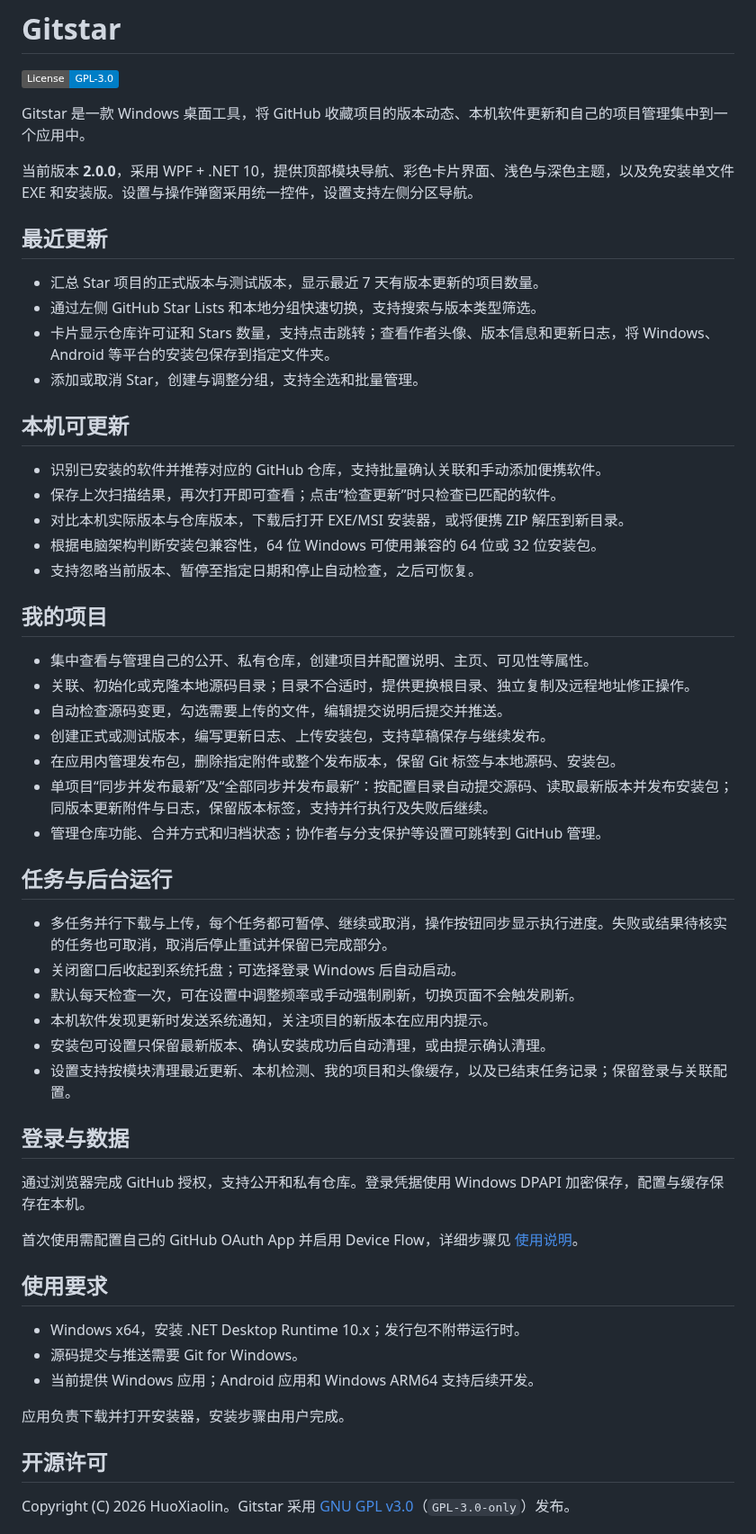
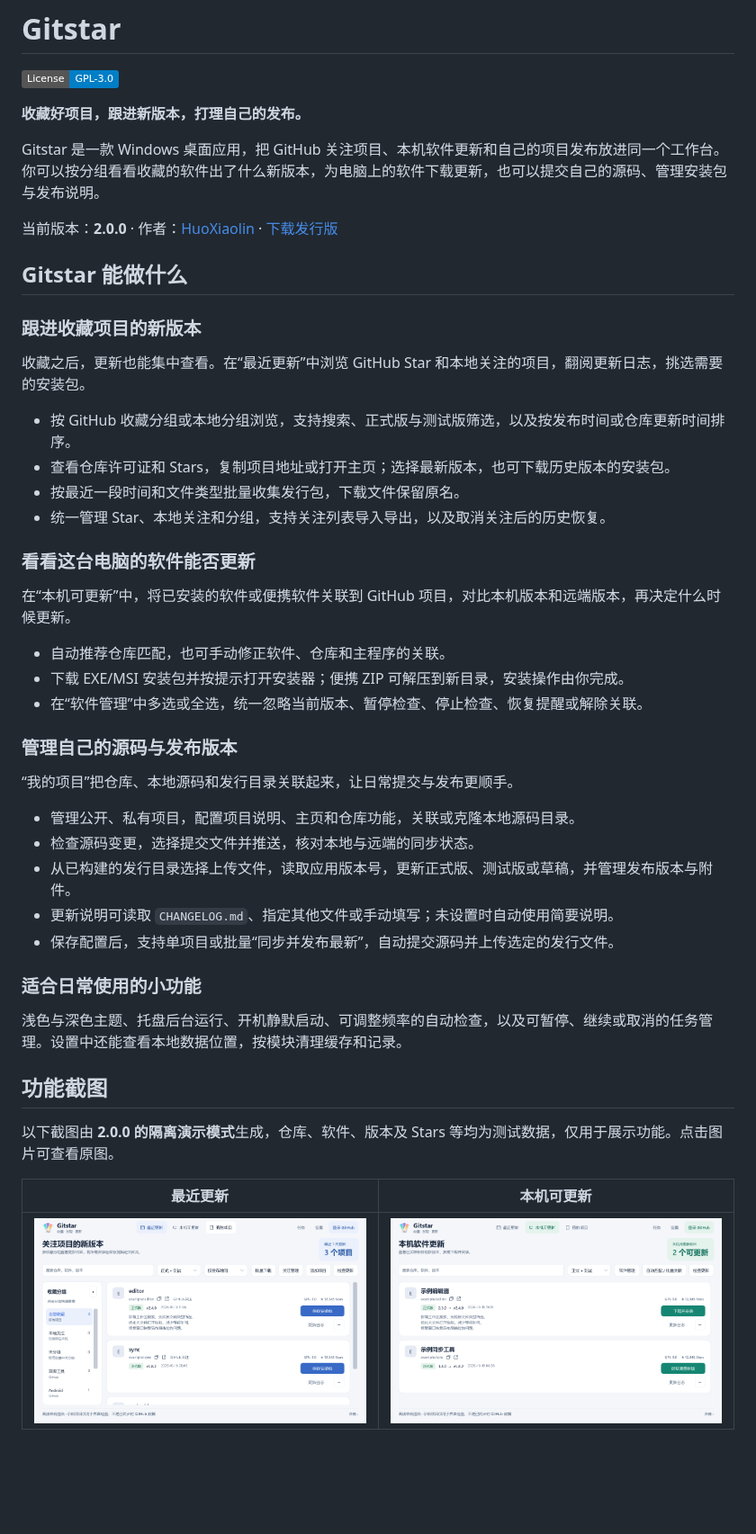
Before and after one commit to HuoXiaolin/Gitstar, a Markdown page: README.md, the part around one of its changes. Shown at 90% size. Drawn GitHub-style; pictures changed too: docs/screenshots/local-updates.png (added), docs/screenshots/recent-updates.png (added); badges without logos; blank space fills up the shorter version.

Commit message:
更新源码：修改 3 项，新增 6 项

```diff
--- a/README.md
+++ b/README.md
@@ -2,59 +2,50 @@
 
 [![License: GPL-3.0](https://img.shields.io/badge/License-GPL--3.0-blue.svg)](LICENSE)
 
-Gitstar 是一款 Windows 桌面工具，将 GitHub 收藏项目的版本动态、本机软件更新和自己的项目管理集中到一个应用中。
+**收藏好项目，跟进新版本，打理自己的发布。**
 
-当前版本 **2.0.0**，采用 WPF + .NET 10，提供顶部模块导航、彩色卡片界面、浅色与深色主题，以及免安装单文件 EXE 和安装版。设置与操作弹窗采用统一控件，设置支持左侧分区导航。
+Gitstar 是一款 Windows 桌面应用，把 GitHub 关注项目、本机软件更新和自己的项目发布放进同一个工作台。你可以按分组看看收藏的软件出了什么新版本，为电脑上的软件下载更新，也可以提交自己的源码、管理安装包与发布说明。
 
-## 最近更新
+当前版本：**2.0.0** · 作者：[HuoXiaolin](https://github.com/HuoXiaolin) · [下载发行版](https://github.com/HuoXiaolin/Gitstar/releases)
 
-- 汇总 Star 项目的正式版本与测试版本，显示最近 7 天有版本更新的项目数量。
-- 通过左侧 GitHub Star Lists 和本地分组快速切换，支持搜索与版本类型筛选。
-- 卡片显示仓库许可证和 Stars 数量，支持点击跳转；查看作者头像、版本信息和更新日志，将 Windows、Android 等平台的安装包保存到指定文件夹。
-- 添加或取消 Star，创建与调整分组，支持全选和批量管理。
+## Gitstar 能做什么
 
-## 本机可更新
+### 跟进收藏项目的新版本
 
-- 识别已安装的软件并推荐对应的 GitHub 仓库，支持批量确认关联和手动添加便携软件。
-- 保存上次扫描结果，再次打开即可查看；点击“检查更新”时只检查已匹配的软件。
-- 对比本机实际版本与仓库版本，下载后打开 EXE/MSI 安装器，或将便携 ZIP 解压到新目录。
-- 根据电脑架构判断安装包兼容性，64 位 Windows 可使用兼容的 64 位或 32 位安装包。
-- 支持忽略当前版本、暂停至指定日期和停止自动检查，之后可恢复。
+收藏之后，更新也能集中查看。在“最近更新”中浏览 GitHub Star 和本地关注的项目，翻阅更新日志，挑选需要的安装包。
 
-## 我的项目
+- 按 GitHub 收藏分组或本地分组浏览，支持搜索、正式版与测试版筛选，以及按发布时间或仓库更新时间排序。
+- 查看仓库许可证和 Stars，复制项目地址或打开主页；选择最新版本，也可下载历史版本的安装包。
+- 按最近一段时间和文件类型批量收集发行包，下载文件保留原名。
+- 统一管理 Star、本地关注和分组，支持关注列表导入导出，以及取消关注后的历史恢复。
 
-- 集中查看与管理自己的公开、私有仓库，创建项目并配置说明、主页、可见性等属性。
-- 关联、初始化或克隆本地源码目录；目录不合适时，提供更换根目录、独立复制及远程地址修正操作。
-- 自动检查源码变更，勾选需要上传的文件，编辑提交说明后提交并推送。
-- 创建正式或测试版本，编写更新日志、上传安装包，支持草稿保存与继续发布。
-- 在应用内管理发布包，删除指定附件或整个发布版本，保留 Git 标签与本地源码、安装包。
-- 单项目“同步并发布最新”及“全部同步并发布最新”：按配置目录自动提交源码、读取最新版本并发布安装包；同版本更新附件与日志，保留版本标签，支持并行执行及失败后继续。
-- 管理仓库功能、合并方式和归档状态；协作者与分支保护等设置可跳转到 GitHub 管理。
+### 看看这台电脑的软件能否更新
 
-## 任务与后台运行
+在“本机可更新”中，将已安装的软件或便携软件关联到 GitHub 项目，对比本机版本和远端版本，再决定什么时候更新。
 
-- 多任务并行下载与上传，每个任务都可暂停、继续或取消，操作按钮同步显示执行进度。失败或结果待核实的任务也可取消，取消后停止重试并保留已完成部分。
-- 关闭窗口后收起到系统托盘；可选择登录 Windows 后自动启动。
-- 默认每天检查一次，可在设置中调整频率或手动强制刷新，切换页面不会触发刷新。
-- 本机软件发现更新时发送系统通知，关注项目的新版本在应用内提示。
-- 安装包可设置只保留最新版本、确认安装成功后自动清理，或由提示确认清理。
-- 设置支持按模块清理最近更新、本机检测、我的项目和头像缓存，以及已结束任务记录；保留登录与关联配置。
+- 自动推荐仓库匹配，也可手动修正软件、仓库和主程序的关联。
+- 下载 EXE/MSI 安装包并按提示打开安装器；便携 ZIP 可解压到新目录，安装操作由你完成。
+- 在“软件管理”中多选或全选，统一忽略当前版本、暂停检查、停止检查、恢复提醒或解除关联。
 
-## 登录与数据
+### 管理自己的源码与发布版本
 
-通过浏览器完成 GitHub 授权，支持公开和私有仓库。登录凭据使用 Windows DPAPI 加密保存，配置与缓存保存在本机。
+“我的项目”把仓库、本地源码和发行目录关联起来，让日常提交与发布更顺手。
 
-首次使用需配置自己的 GitHub OAuth App 并启用 Device Flow，详细步骤见 [使用说明](docs/Gitstar使用说明.md)。
+- 管理公开、私有项目，配置项目说明、主页和仓库功能，关联或克隆本地源码目录。
+- 检查源码变更，选择提交文件并推送，核对本地与远端的同步状态。
+- 从已构建的发行目录选择上传文件，读取应用版本号，更新正式版、测试版或草稿，并管理发布版本与附件。
+- 更新说明可读取 `CHANGELOG.md`、指定其他文件或手动填写；未设置时自动使用简要说明。
+- 保存配置后，支持单项目或批量“同步并发布最新”，自动提交源码并上传选定的发行文件。
 
-## 使用要求
+### 适合日常使用的小功能
 
-- Windows x64，安装 .NET Desktop Runtime 10.x；发行包不附带运行时。
-- 源码提交与推送需要 Git for Windows。
-- 当前提供 Windows 应用；Android 应用和 Windows ARM64 支持后续开发。
+浅色与深色主题、托盘后台运行、开机静默启动、可调整频率的自动检查，以及可暂停、继续或取消的任务管理。设置中还能查看本地数据位置，按模块清理缓存和记录。
 
-应用负责下载并打开安装器，安装步骤由用户完成。
+## 功能截图
 
-## 开源许可
+以下截图由 **2.0.0 的隔离演示模式**生成，仓库、软件、版本及 Stars 等均为测试数据，仅用于展示功能。点击图片可查看原图。
 
-Copyright (C) 2026 HuoXiaolin。Gitstar 采用 [GNU GPL v3.0](LICENSE)（`GPL-3.0-only`）发布。
+| 最近更新 | 本机可更新 |
+| --- | --- |
+| [![最近更新：分组浏览关注项目、查看版本并保存安装包](docs/screenshots/recent-updates.png)](docs/screenshots/recent-updates.png) | [![本机可更新：对比本机与远端版本，下载新版安装包](docs/screenshots/local-updates.png)](docs/screenshots/local-updates.png) |
 
```
Also changed, not shown: other parts of README.md (+25 -4 lines), docs/screenshots/dark-mode.png (added), docs/screenshots/my-projects.png (added), docs/screenshots/release-update.png (added), docs/screenshots/software-management.png (added), 2 other files.
